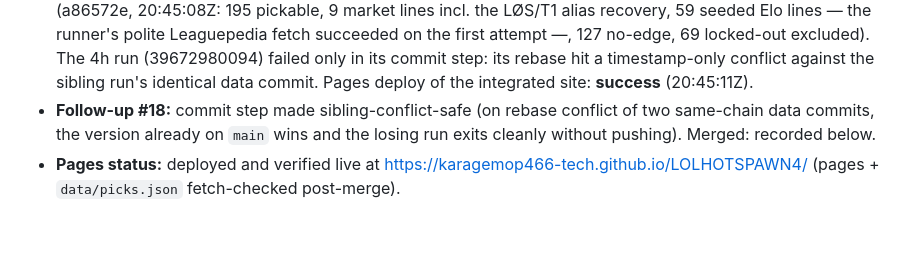
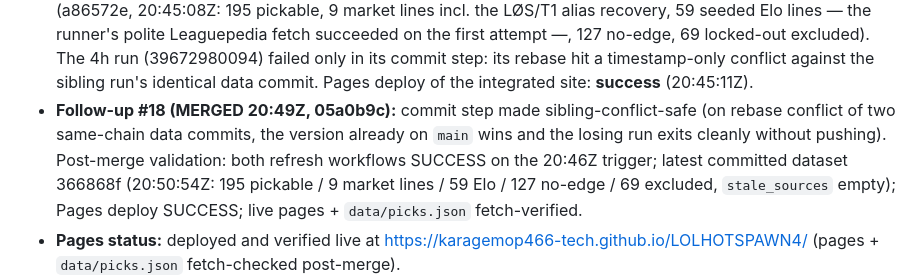
Before and after one commit to karagemop466-tech/LOLHOTSPAWN4, a Markdown page: COORDINATION.md, the part around the change. GitHub-like rendering; blank space fills up the shorter version.

Commit message:
docs: record PR #18 merge result and final live verification
Co-authored-by: arena-agent <297053741+arena-agent@users.noreply.github.com>

```diff
--- a/COORDINATION.md
+++ b/COORDINATION.md
@@ -106,9 +106,13 @@ Shared task board and integration record for parallel agent sessions working on
   (39672980094) failed only in its commit step: its rebase hit a
   timestamp-only conflict against the sibling run's identical data commit.
   Pages deploy of the integrated site: **success** (20:45:11Z).
-- **Follow-up #18:** commit step made sibling-conflict-safe (on rebase conflict
-  of two same-chain data commits, the version already on `main` wins and the
-  losing run exits cleanly without pushing). Merged: recorded below.
+- **Follow-up #18 (MERGED 20:49Z, 05a0b9c):** commit step made
+  sibling-conflict-safe (on rebase conflict of two same-chain data commits, the
+  version already on `main` wins and the losing run exits cleanly without
+  pushing). Post-merge validation: both refresh workflows SUCCESS on the
+  20:46Z trigger; latest committed dataset 366868f (20:50:54Z: 195 pickable /
+  9 market lines / 59 Elo / 127 no-edge / 69 excluded, `stale_sources` empty);
+  Pages deploy SUCCESS; live pages + `data/picks.json` fetch-verified.
 - **Pages status:** deployed and verified live at
   https://karagemop466-tech.github.io/LOLHOTSPAWN4/ (pages + `data/picks.json`
   fetch-checked post-merge).
```
